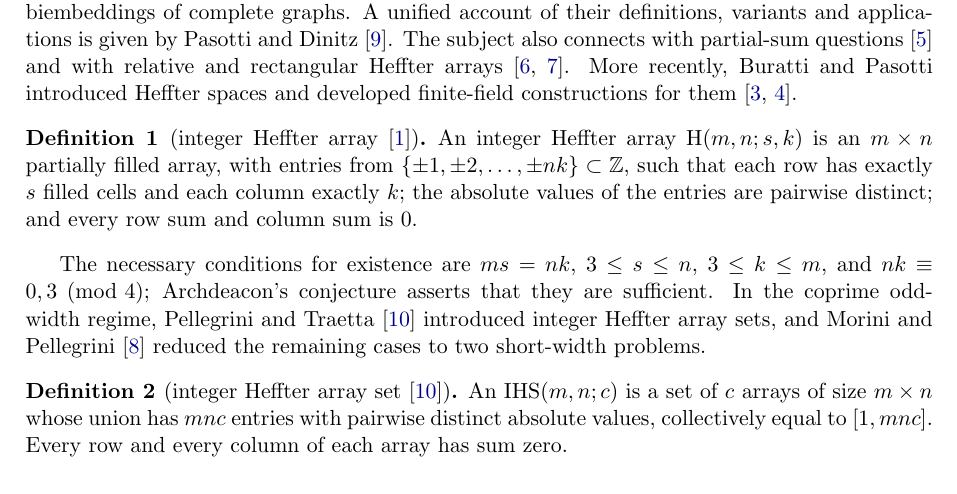
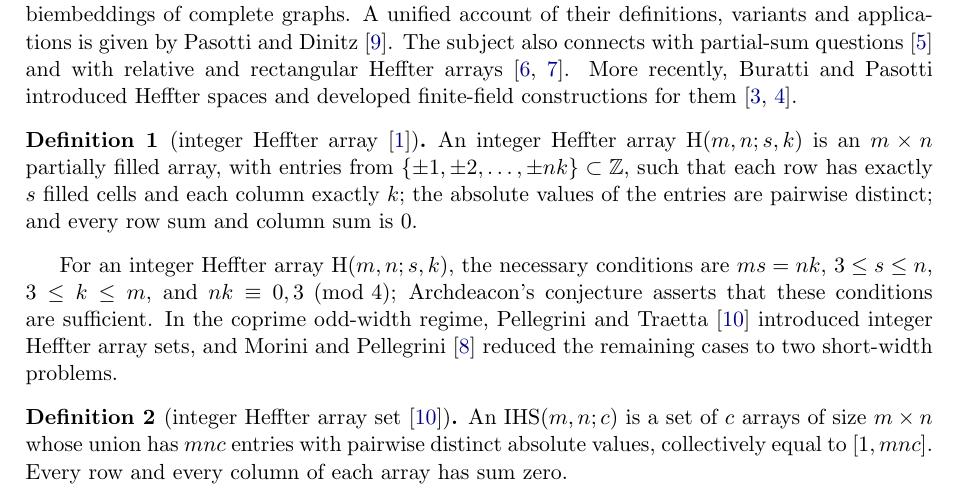
Before and after one commit to matheorist/heffter-width3-c34, a LaTeX paper (paper/IHS_m_3_3_standalone.tex): part of page 1 of 18, cut so that both start at the same text. Compiled offline with pdfLaTeX.

Commit message:
Clarify Heffter array existence conditions

```diff
--- a/paper/IHS_m_3_3_standalone.tex
+++ b/paper/IHS_m_3_3_standalone.tex
@@ -183,10 +183,11 @@ exactly $k$; the absolute values of the entries are pairwise distinct; and every
 is $0$.
 \end{definition}
 
-The necessary conditions for existence are $ms=nk$, $3\le s\le n$, $3\le k\le m$, and
-$nk\equiv0,3\pmod4$; Archdeacon's conjecture asserts that they are sufficient. In the coprime
-odd-width regime, Pellegrini and Traetta~\cite{PT2025} introduced integer Heffter array sets,
-and Morini and Pellegrini~\cite{MP2025} reduced the remaining cases to two short-width problems.
+For an integer Heffter array $\Hm(m,n;s,k)$, the necessary conditions are
+$ms=nk$, $3\le s\le n$, $3\le k\le m$, and $nk\equiv0,3\pmod4$; Archdeacon's conjecture
+asserts that these conditions are sufficient. In the coprime odd-width regime, Pellegrini and
+Traetta~\cite{PT2025} introduced integer Heffter array sets, and Morini and Pellegrini~\cite{MP2025}
+reduced the remaining cases to two short-width problems.
 
 \begin{definition}[integer Heffter array set \cite{PT2025}]
 An $\IHS(m,n;c)$ is a set of $c$ arrays of size $m\times n$ whose union has $mnc$ entries with
```
